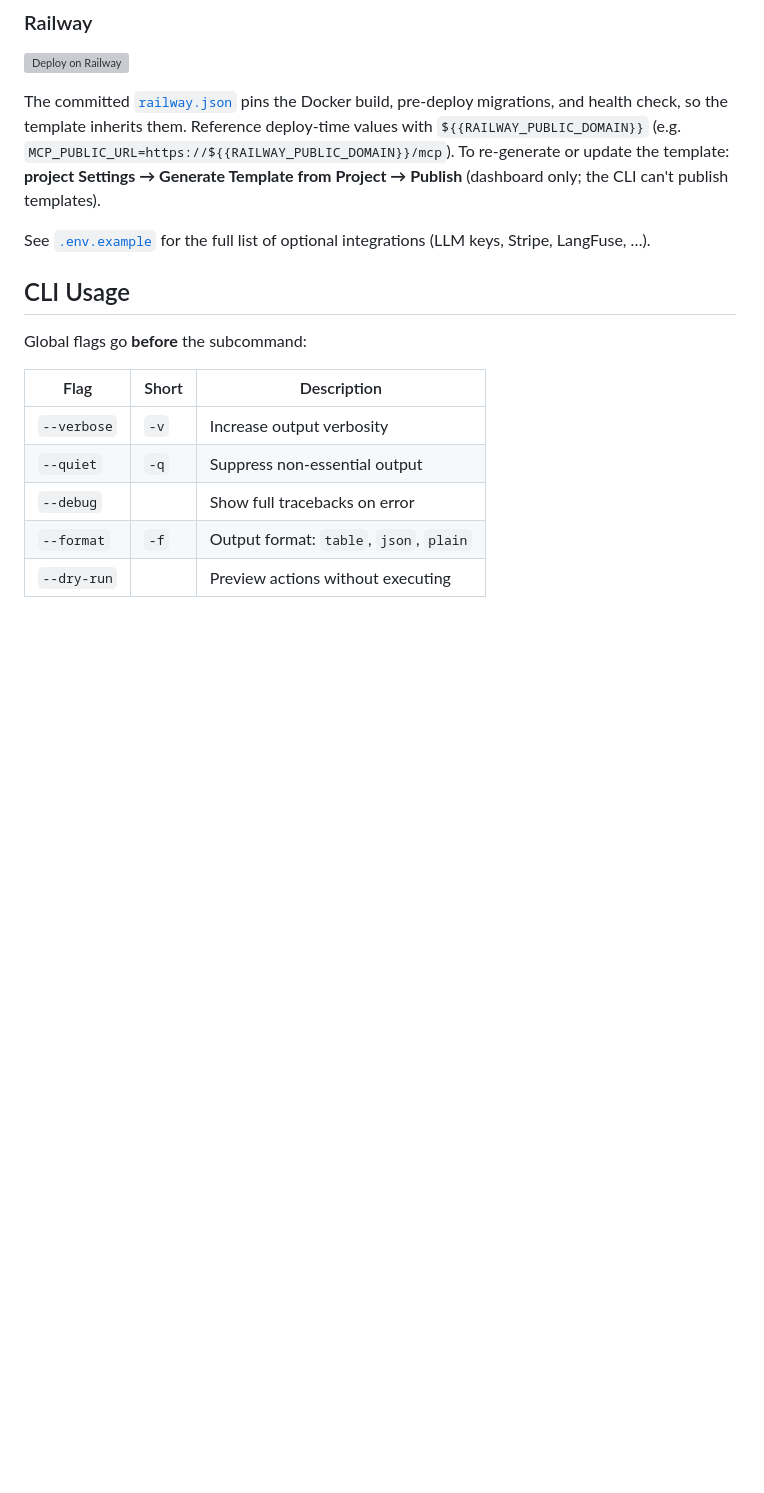
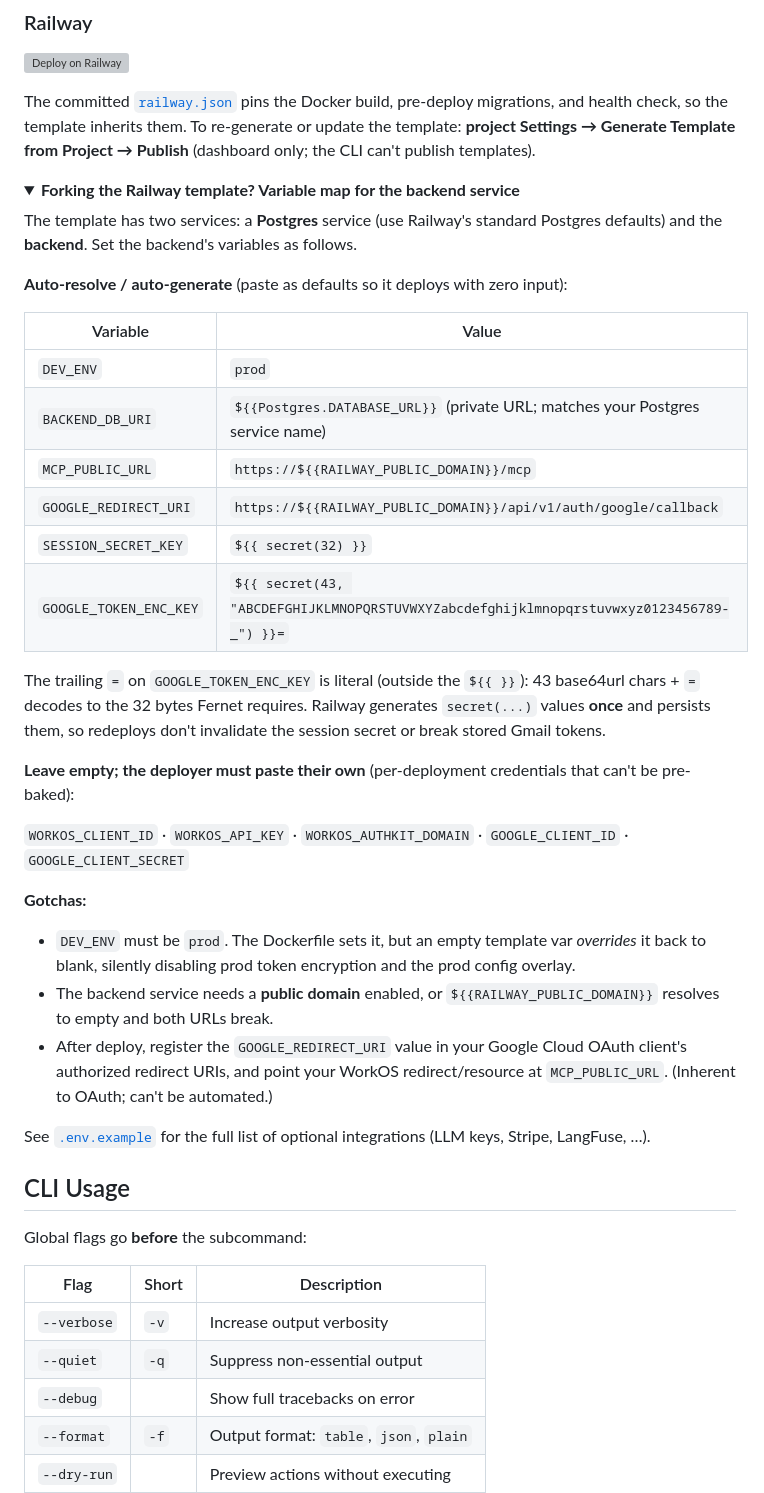
Before and after one commit to Miyamura80/MCP-Template, a Markdown page: README.md, the part around the change. Drawn GitHub-style; folded sections open; blank space fills up the shorter version; grey boxes are pictures that could not be loaded.

Commit message:
🔨 deploy: document Railway template variable map in README
Add a collapsible "Forking the Railway template?" section mapping every
backend service variable: auto-resolve/generate defaults (DEV_ENV,
BACKEND_DB_URI, MCP_PUBLIC_URL, GOOGLE_REDIRECT_URI, SESSION_SECRET_KEY, and a
Fernet-compatible GOOGLE_TOKEN_ENC_KEY via secret(43)+"="), the secrets the
deployer must supply, and the DEV_ENV/public-domain/OAuth-callback gotchas.

Co-Authored-By: Claude Opus 4.8 (1M context) <noreply@anthropic.com>

```diff
--- a/README.md
+++ b/README.md
@@ -134,7 +134,37 @@ Driven by [`render.yaml`](render.yaml). The database and `SESSION_SECRET_KEY` ar
 
 [![Deploy on Railway](https://railway.com/button.svg)](https://railway.com/deploy/ihRiyZ?referralCode=YbnX2i&utm_medium=integration&utm_source=template&utm_campaign=generic)
 
-The committed [`railway.json`](railway.json) pins the Docker build, pre-deploy migrations, and health check, so the template inherits them. Reference deploy-time values with `${{RAILWAY_PUBLIC_DOMAIN}}` (e.g. `MCP_PUBLIC_URL=https://${{RAILWAY_PUBLIC_DOMAIN}}/mcp`). To re-generate or update the template: **project Settings → Generate Template from Project → Publish** (dashboard only; the CLI can't publish templates).
+The committed [`railway.json`](railway.json) pins the Docker build, pre-deploy migrations, and health check, so the template inherits them. To re-generate or update the template: **project Settings → Generate Template from Project → Publish** (dashboard only; the CLI can't publish templates).
+
+<details>
+<summary><strong>Forking the Railway template? Variable map for the backend service</strong></summary>
+
+The template has two services: a **Postgres** service (use Railway's standard Postgres defaults) and the **backend**. Set the backend's variables as follows.
+
+**Auto-resolve / auto-generate** (paste as defaults so it deploys with zero input):
+
+| Variable | Value |
+|---|---|
+| `DEV_ENV` | `prod` |
+| `BACKEND_DB_URI` | `${{Postgres.DATABASE_URL}}` (private URL; matches your Postgres service name) |
+| `MCP_PUBLIC_URL` | `https://${{RAILWAY_PUBLIC_DOMAIN}}/mcp` |
+| `GOOGLE_REDIRECT_URI` | `https://${{RAILWAY_PUBLIC_DOMAIN}}/api/v1/auth/google/callback` |
+| `SESSION_SECRET_KEY` | `${{ secret(32) }}` |
+| `GOOGLE_TOKEN_ENC_KEY` | `${{ secret(43, "ABCDEFGHIJKLMNOPQRSTUVWXYZabcdefghijklmnopqrstuvwxyz0123456789-_") }}=` |
+
+The trailing `=` on `GOOGLE_TOKEN_ENC_KEY` is literal (outside the `${{ }}`): 43 base64url chars + `=` decodes to the 32 bytes Fernet requires. Railway generates `secret(...)` values **once** and persists them, so redeploys don't invalidate the session secret or break stored Gmail tokens.
+
+**Leave empty; the deployer must paste their own** (per-deployment credentials that can't be pre-baked):
+
+`WORKOS_CLIENT_ID` · `WORKOS_API_KEY` · `WORKOS_AUTHKIT_DOMAIN` · `GOOGLE_CLIENT_ID` · `GOOGLE_CLIENT_SECRET`
+
+**Gotchas:**
+
+- `DEV_ENV` must be `prod`. The Dockerfile sets it, but an empty template var *overrides* it back to blank, silently disabling prod token encryption and the prod config overlay.
+- The backend service needs a **public domain** enabled, or `${{RAILWAY_PUBLIC_DOMAIN}}` resolves to empty and both URLs break.
+- After deploy, register the `GOOGLE_REDIRECT_URI` value in your Google Cloud OAuth client's authorized redirect URIs, and point your WorkOS redirect/resource at `MCP_PUBLIC_URL`. (Inherent to OAuth; can't be automated.)
+
+</details>
 
 See [`.env.example`](.env.example) for the full list of optional integrations (LLM keys, Stripe, LangFuse, …).
 
```
